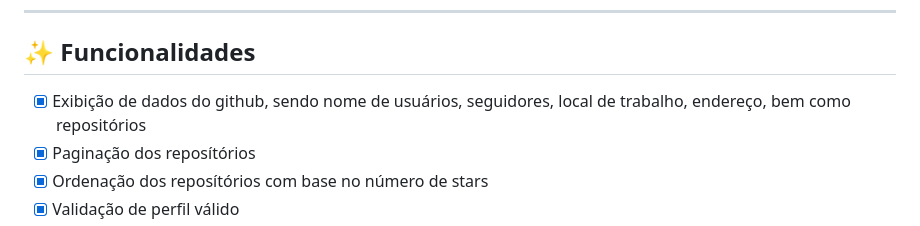
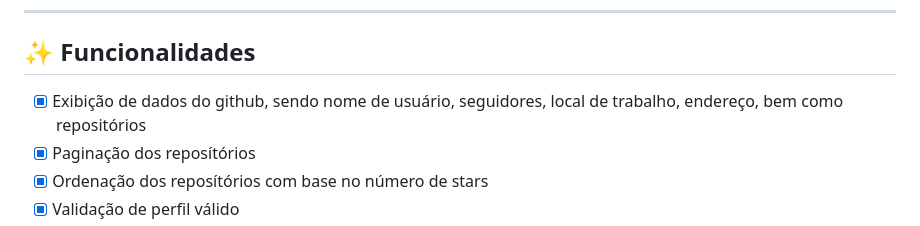
Before and after one commit to JohnPetros/github-finder, a Markdown page: README.md, the part around the change printed below. GitHub-like rendering.

```diff
--- a/README.md
+++ b/README.md
@@ -34,7 +33,7 @@ Projeto **Github Finder**, que permite buscar dados de qualquer perfil do github
 
 ## ✨ Funcionalidades
 
-- [x] Exibição de dados do github, sendo nome de usuários, seguidores, local de trabalho, endereço, bem como repositórios
+- [x] Exibição de dados do github, sendo nome de usuário, seguidores, local de trabalho, endereço, bem como repositórios
 - [x] Paginação dos reposítórios
 - [x] Ordenação dos reposítórios com base no número de stars
 - [x] Validação de perfil válido
```
Also changed, not shown: other parts of README.md (+2 -3 lines).
